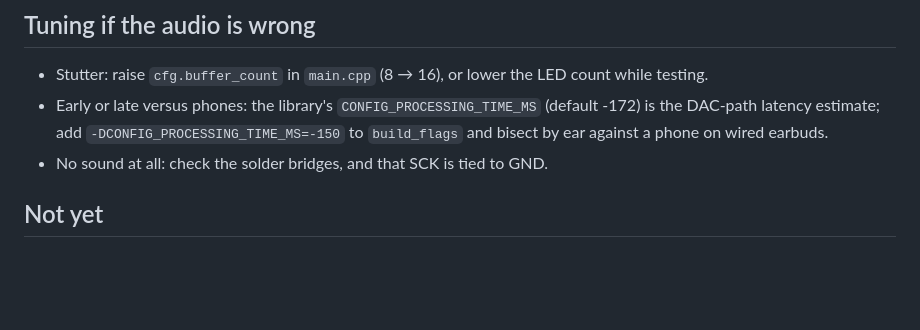
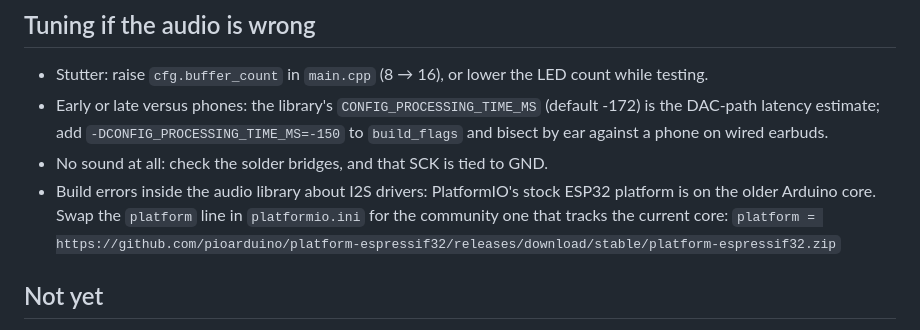
Before and after one commit to JeffBVaughan/SilentDisco, a Markdown page: pucks/firmware/README.md, the part around the change. Rendered like a GitHub page; blank space fills up the shorter version.

Commit message:
Puck firmware README: note the alternative ESP32 platform
Co-Authored-By: Claude Fable 5.1 <noreply@anthropic.com>
Claude-Session: https://claude.ai/code/session_011QwK4fix7WnZaHcaYfiLaE

```diff
--- a/pucks/firmware/README.md
+++ b/pucks/firmware/README.md
@@ -77,6 +77,11 @@ earbuds into the module's own jack for the bench.
   `-DCONFIG_PROCESSING_TIME_MS=-150` to `build_flags` and bisect by ear
   against a phone on wired earbuds.
 - No sound at all: check the solder bridges, and that SCK is tied to GND.
+- Build errors inside the audio library about I2S drivers: PlatformIO's
+  stock ESP32 platform is on the older Arduino core. Swap the `platform`
+  line in `platformio.ini` for the community one that tracks the current
+  core:
+  `platform = https://github.com/pioarduino/platform-espressif32/releases/download/stable/platform-espressif32.zip`
 
 ## Not yet
 
```
